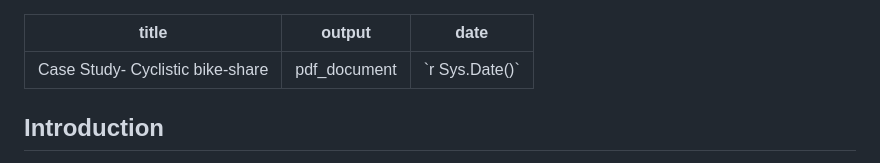
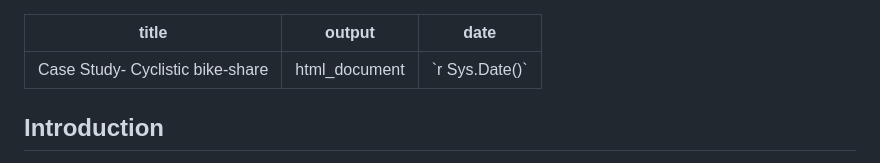
Before and after one commit to Vinay-Sathupati/Case-Study--Cyclistic-bike-share, a Markdown page: README.md, the part around the change. Drawn GitHub-style.

```diff
--- a/README.md
+++ b/README.md
@@ -1,6 +1,6 @@
 ---
 title: "Case Study- Cyclistic bike-share"
-output: pdf_document
+output: html_document
 date: "`r Sys.Date()`"
 ---
 
```
